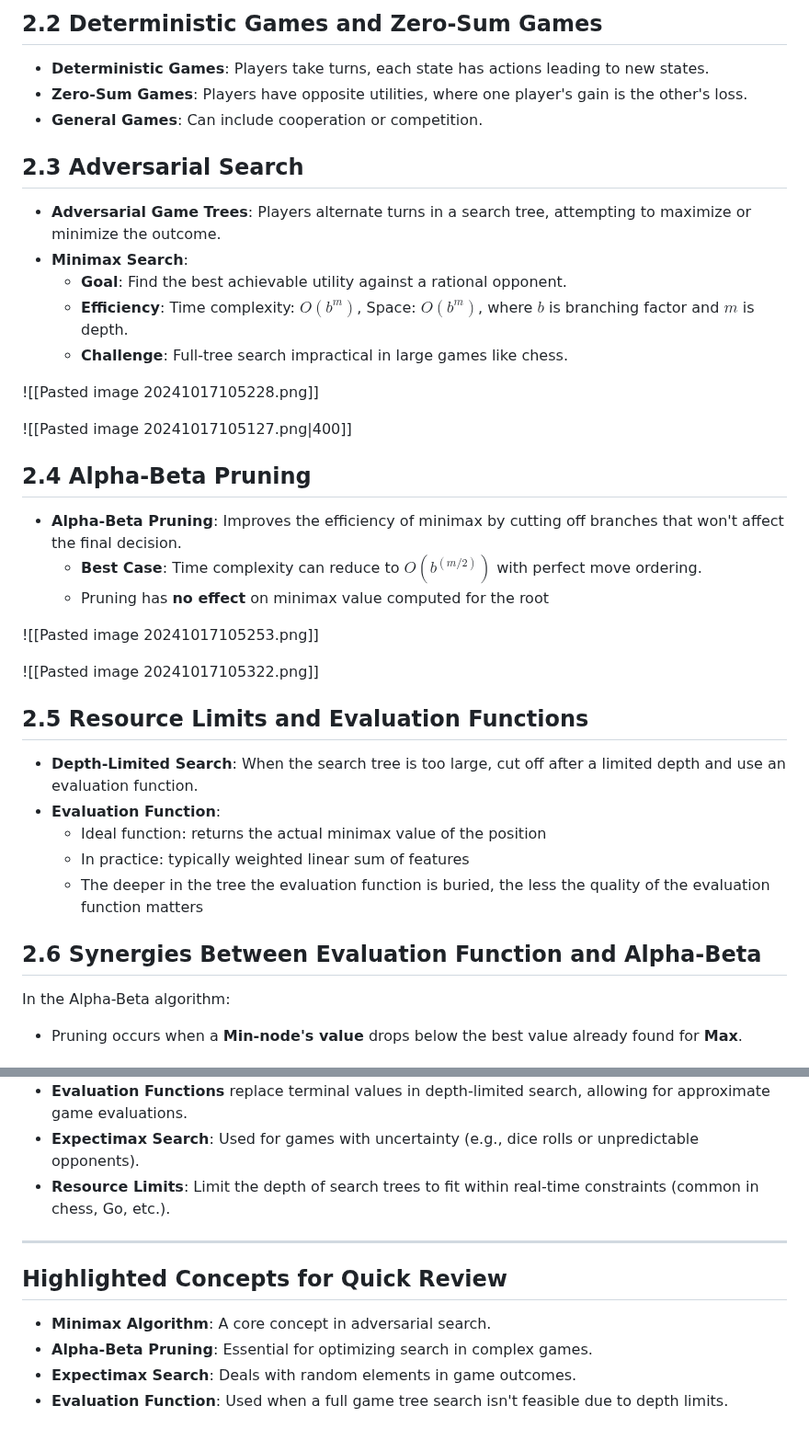
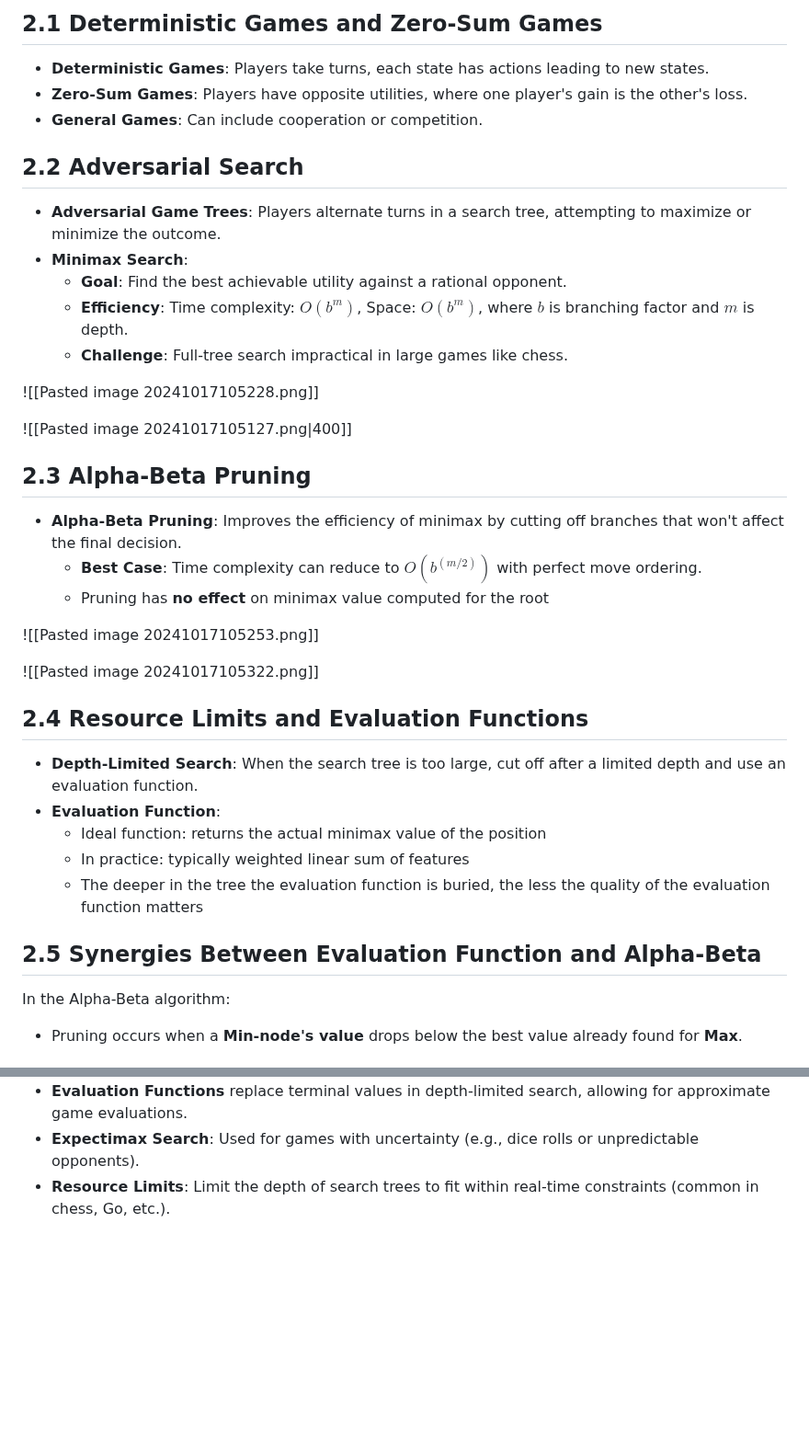
Before and after one commit to CedricDeVijt/ComputerScienceNotes, a Markdown page: Bachelor 3/Artificial Inteligence/2 Adversarial Search.md, 2 parts joined by grey strips. Shown at 92% size. Drawn GitHub-style; blank space fills up the shorter version.

Commit message:
vault backup: 2025-01-12 16:06:54

```diff
--- a/Bachelor 3/Artificial Inteligence/2 Adversarial Search.md
+++ b/Bachelor 3/Artificial Inteligence/2 Adversarial Search.md
@@ -1,10 +1,10 @@
-## 2.2 Deterministic Games and Zero-Sum Games
+## 2.1 Deterministic Games and Zero-Sum Games
 
 - **Deterministic Games**: Players take turns, each state has actions leading to new states.
 - **Zero-Sum Games**: Players have opposite utilities, where one player's gain is the other's loss.
 - **General Games**: Can include cooperation or competition.
 
-## 2.3 Adversarial Search
+## 2.2 Adversarial Search
 
 - **Adversarial Game Trees**: Players alternate turns in a search tree, attempting to maximize or minimize the outcome.
 - **Minimax Search**:
@@ -16,7 +16,7 @@
 
 ![[Pasted image 20241017105127.png|400]]
 
-## 2.4 Alpha-Beta Pruning
+## 2.3 Alpha-Beta Pruning
 
 - **Alpha-Beta Pruning**: Improves the efficiency of minimax by cutting off branches that won't affect the final decision.
   - **Best Case**: Time complexity can reduce to $O(b^{(m/2)})$ with perfect move ordering.
@@ -26,7 +26,7 @@
 
 ![[Pasted image 20241017105322.png]]
 
-## 2.5 Resource Limits and Evaluation Functions
+## 2.4 Resource Limits and Evaluation Functions
 
 - **Depth-Limited Search**: When the search tree is too large, cut off after a limited depth and use an evaluation function.
 - **Evaluation Function**:
@@ -34,7 +34,7 @@
   - In practice: typically weighted linear sum of features
   - The deeper in the tree the evaluation function is buried, the less the quality of the evaluation function matters
 
-## 2.6 Synergies Between Evaluation Function and Alpha-Beta
+## 2.5 Synergies Between Evaluation Function and Alpha-Beta
 
 In the Alpha-Beta algorithm:
 
@@ -75,12 +75,3 @@ In the Alpha-Beta algorithm:
 - **Evaluation Functions** replace terminal values in depth-limited search, allowing for approximate game evaluations.
 - **Expectimax Search**: Used for games with uncertainty (e.g., dice rolls or unpredictable opponents).
 - **Resource Limits**: Limit the depth of search trees to fit within real-time constraints (common in chess, Go, etc.).
-
----
-
-## Highlighted Concepts for Quick Review
-
-- **Minimax Algorithm**: A core concept in adversarial search.
-- **Alpha-Beta Pruning**: Essential for optimizing search in complex games.
-- **Expectimax Search**: Deals with random elements in game outcomes.
-- **Evaluation Function**: Used when a full game tree search isn't feasible due to depth limits.
```
Also changed, not shown: other parts of Bachelor 3/Artificial Inteligence/2 Adversarial Search.md (+2 -2 lines), Bachelor 3/Artificial Inteligence/3 Constraint satisfaction problems.md (line endings or trailing spaces).
